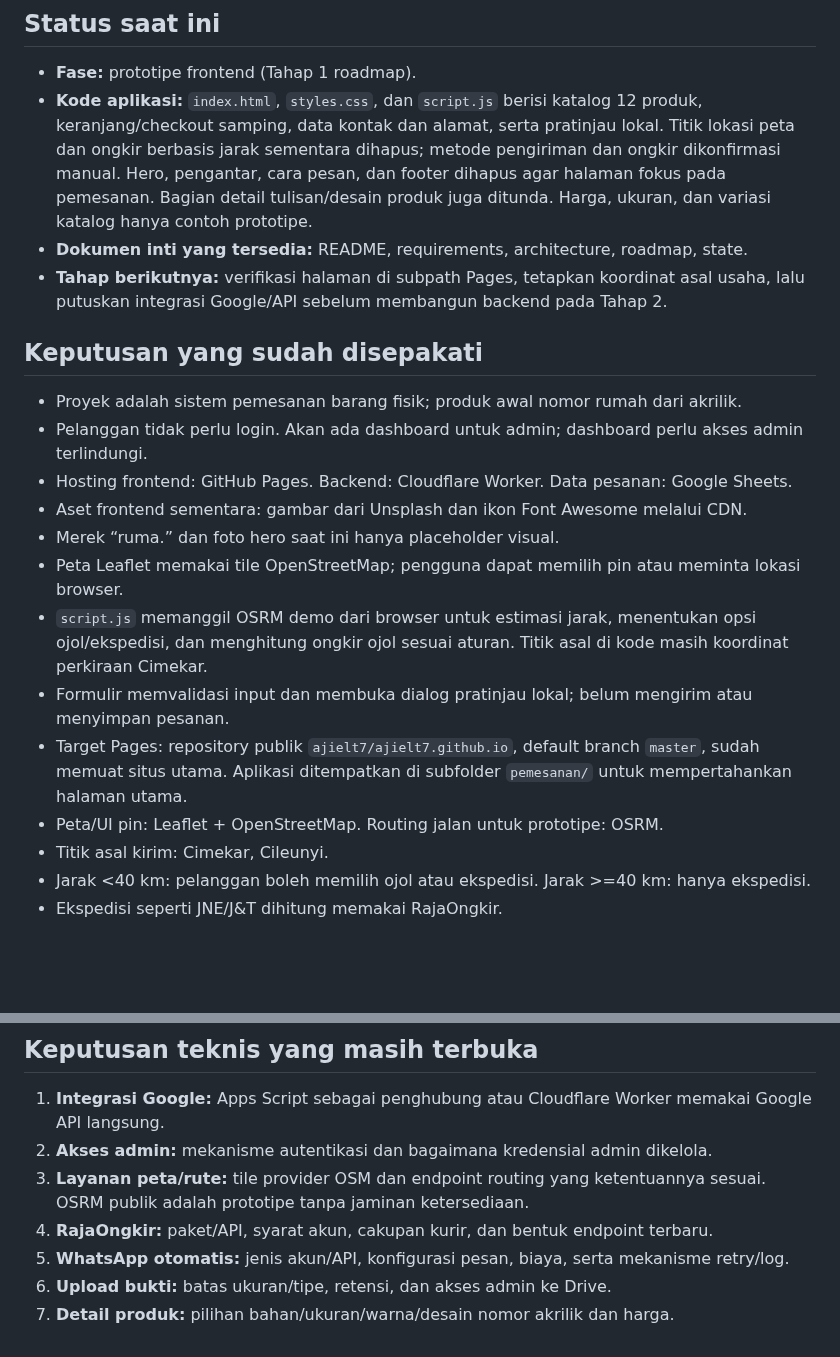
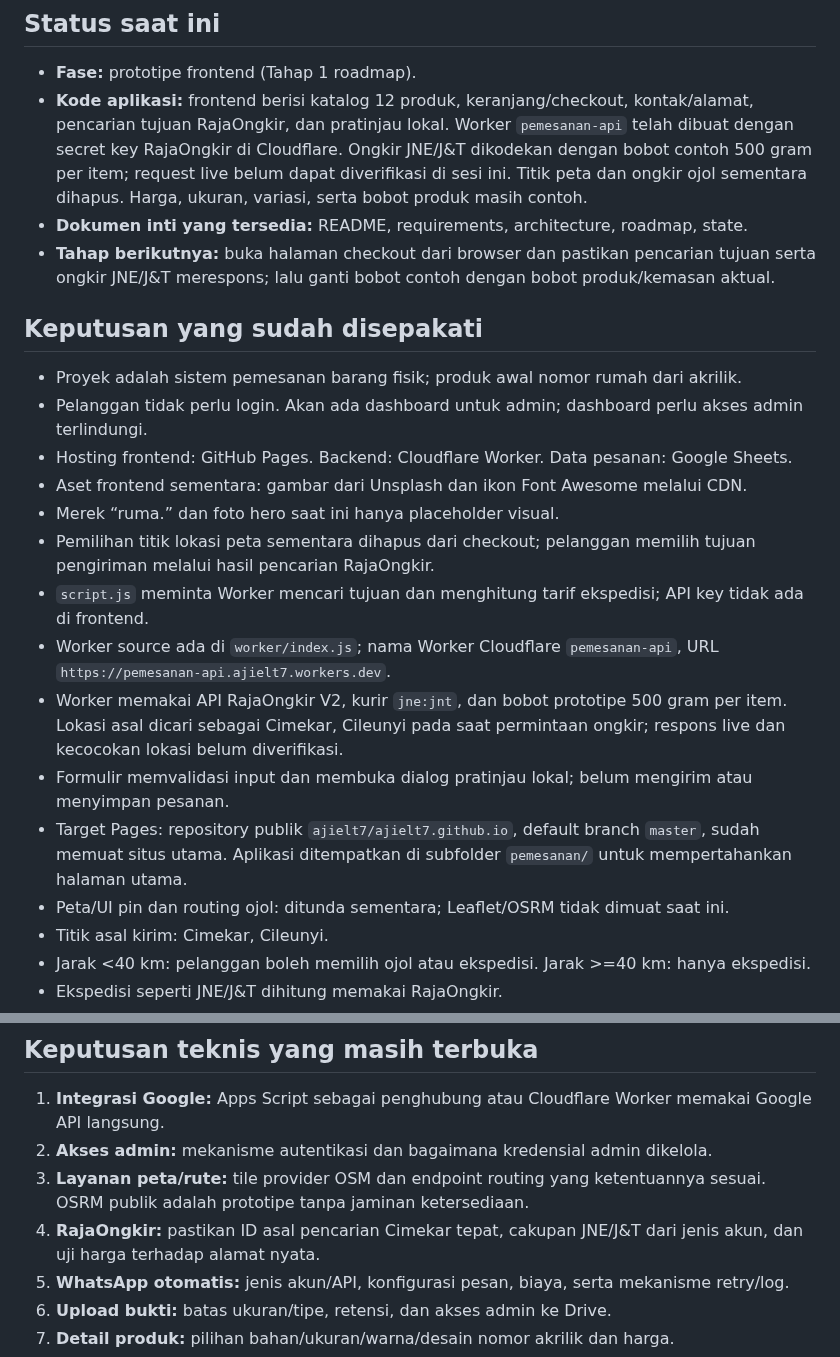
Before and after one commit to ajielt7/ajielt7.github.io, a Markdown page: pemesanan/docs/state.md, 2 parts joined by grey strips. Drawn GitHub-style; blank space fills up the shorter version.

Commit message:
Integrasikan hitung ongkir RajaOngkir

```diff
--- a/pemesanan/docs/state.md
+++ b/pemesanan/docs/state.md
@@ -5,9 +5,9 @@ Dokumen ini adalah catatan serah-terima utama. Perbarui setiap kali keputusan, i
 ## Status saat ini
 
 - **Fase:** prototipe frontend (Tahap 1 roadmap).
-- **Kode aplikasi:** `index.html`, `styles.css`, dan `script.js` berisi katalog 12 produk, keranjang/checkout samping, data kontak dan alamat, serta pratinjau lokal. Titik lokasi peta dan ongkir berbasis jarak sementara dihapus; metode pengiriman dan ongkir dikonfirmasi manual. Hero, pengantar, cara pesan, dan footer dihapus agar halaman fokus pada pemesanan. Bagian detail tulisan/desain produk juga ditunda. Harga, ukuran, dan variasi katalog hanya contoh prototipe.
+- **Kode aplikasi:** frontend berisi katalog 12 produk, keranjang/checkout, kontak/alamat, pencarian tujuan RajaOngkir, dan pratinjau lokal. Worker `pemesanan-api` telah dibuat dengan secret key RajaOngkir di Cloudflare. Ongkir JNE/J&T dikodekan dengan bobot contoh 500 gram per item; request live belum dapat diverifikasi di sesi ini. Titik peta dan ongkir ojol sementara dihapus. Harga, ukuran, variasi, serta bobot produk masih contoh.
 - **Dokumen inti yang tersedia:** README, requirements, architecture, roadmap, state.
-- **Tahap berikutnya:** verifikasi halaman di subpath Pages, tetapkan koordinat asal usaha, lalu putuskan integrasi Google/API sebelum membangun backend pada Tahap 2.
+- **Tahap berikutnya:** buka halaman checkout dari browser dan pastikan pencarian tujuan serta ongkir JNE/J&T merespons; lalu ganti bobot contoh dengan bobot produk/kemasan aktual.
 
 ## Keputusan yang sudah disepakati
 
@@ -16,11 +16,13 @@ Dokumen ini adalah catatan serah-terima utama. Perbarui setiap kali keputusan, i
 - Hosting frontend: GitHub Pages. Backend: Cloudflare Worker. Data pesanan: Google Sheets.
 - Aset frontend sementara: gambar dari Unsplash dan ikon Font Awesome melalui CDN.
 - Merek “ruma.” dan foto hero saat ini hanya placeholder visual.
-- Peta Leaflet memakai tile OpenStreetMap; pengguna dapat memilih pin atau meminta lokasi browser.
-- `script.js` memanggil OSRM demo dari browser untuk estimasi jarak, menentukan opsi ojol/ekspedisi, dan menghitung ongkir ojol sesuai aturan. Titik asal di kode masih koordinat perkiraan Cimekar.
+- Pemilihan titik lokasi peta sementara dihapus dari checkout; pelanggan memilih tujuan pengiriman melalui hasil pencarian RajaOngkir.
+- `script.js` meminta Worker mencari tujuan dan menghitung tarif ekspedisi; API key tidak ada di frontend.
+- Worker source ada di `worker/index.js`; nama Worker Cloudflare `pemesanan-api`, URL `https://pemesanan-api.ajielt7.workers.dev`.
+- Worker memakai API RajaOngkir V2, kurir `jne:jnt`, dan bobot prototipe 500 gram per item. Lokasi asal dicari sebagai Cimekar, Cileunyi pada saat permintaan ongkir; respons live dan kecocokan lokasi belum diverifikasi.
 - Formulir memvalidasi input dan membuka dialog pratinjau lokal; belum mengirim atau menyimpan pesanan.
 - Target Pages: repository publik `ajielt7/ajielt7.github.io`, default branch `master`, sudah memuat situs utama. Aplikasi ditempatkan di subfolder `pemesanan/` untuk mempertahankan halaman utama.
-- Peta/UI pin: Leaflet + OpenStreetMap. Routing jalan untuk prototipe: OSRM.
+- Peta/UI pin dan routing ojol: ditunda sementara; Leaflet/OSRM tidak dimuat saat ini.
 - Titik asal kirim: Cimekar, Cileunyi.
 - Jarak <40 km: pelanggan boleh memilih ojol atau ekspedisi. Jarak >=40 km: hanya ekspedisi.
 - Ekspedisi seperti JNE/J&T dihitung memakai RajaOngkir.
@@ -36,7 +38,7 @@ Dokumen ini adalah catatan serah-terima utama. Perbarui setiap kali keputusan, i
 1. **Integrasi Google:** Apps Script sebagai penghubung atau Cloudflare Worker memakai Google API langsung.
 2. **Akses admin:** mekanisme autentikasi dan bagaimana kredensial admin dikelola.
 3. **Layanan peta/rute:** tile provider OSM dan endpoint routing yang ketentuannya sesuai. OSRM publik adalah prototipe tanpa jaminan ketersediaan.
-4. **RajaOngkir:** paket/API, syarat akun, cakupan kurir, dan bentuk endpoint terbaru.
+4. **RajaOngkir:** pastikan ID asal pencarian Cimekar tepat, cakupan JNE/J&T dari jenis akun, dan uji harga terhadap alamat nyata.
 5. **WhatsApp otomatis:** jenis akun/API, konfigurasi pesan, biaya, serta mekanisme retry/log.
 6. **Upload bukti:** batas ukuran/tipe, retensi, dan akses admin ke Drive.
 7. **Detail produk:** pilihan bahan/ukuran/warna/desain nomor akrilik dan harga.
```
